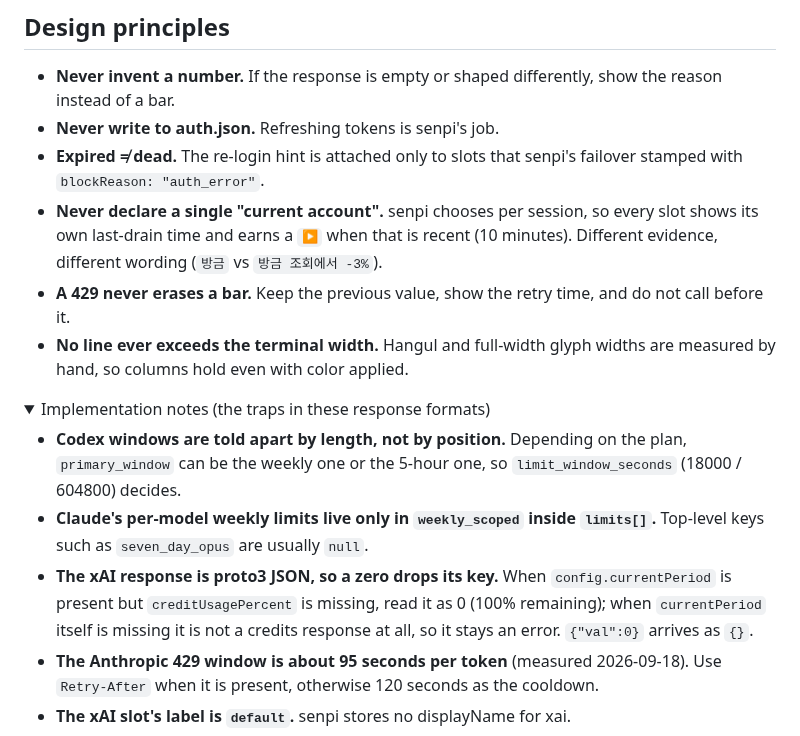
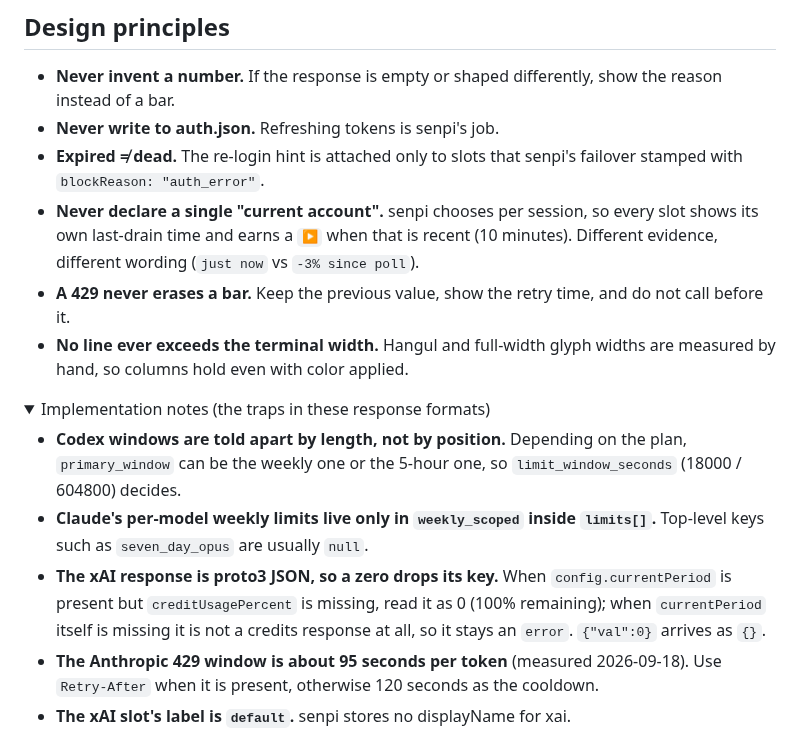
Before and after one commit to orientpine/omo-usage, a Markdown page: README.md, the part around one of its changes. Drawn GitHub-style; folded sections open.

```diff
--- a/README.md
+++ b/README.md
@@ -180,7 +177,7 @@ auth.json is opened read-only and tokens are used in the fetch call and nowhere
 - **Never invent a number.** If the response is empty or shaped differently, show the reason instead of a bar.
 - **Never write to auth.json.** Refreshing tokens is senpi's job.
 - **Expired ≠ dead.** The re-login hint is attached only to slots that senpi's failover stamped with `blockReason: "auth_error"`.
-- **Never declare a single "current account".** senpi chooses per session, so every slot shows its own last-drain time and earns a `▶` when that is recent (10 minutes). Different evidence, different wording (`방금` vs `방금 조회에서 -3%`).
+- **Never declare a single "current account".** senpi chooses per session, so every slot shows its own last-drain time and earns a `▶` when that is recent (10 minutes). Different evidence, different wording (`just now` vs `-3% since poll`).
 - **A 429 never erases a bar.** Keep the previous value, show the retry time, and do not call before it.
 - **No line ever exceeds the terminal width.** Hangul and full-width glyph widths are measured by hand, so columns hold even with color applied.
 
@@ -189,7 +186,7 @@ auth.json is opened read-only and tokens are used in the fetch call and nowhere
 
 - **Codex windows are told apart by length, not by position.** Depending on the plan, `primary_window` can be the weekly one or the 5-hour one, so `limit_window_seconds` (18000 / 604800) decides.
 - **Claude's per-model weekly limits live only in `weekly_scoped` inside `limits[]`.** Top-level keys such as `seven_day_opus` are usually `null`.
-- **The xAI response is proto3 JSON, so a zero drops its key.** When `config.currentPeriod` is present but `creditUsagePercent` is missing, read it as 0 (100% remaining); when `currentPeriod` itself is missing it is not a credits response at all, so it stays an error. `{"val":0}` arrives as `{}`.
+- **The xAI response is proto3 JSON, so a zero drops its key.** When `config.currentPeriod` is present but `creditUsagePercent` is missing, read it as 0 (100% remaining); when `currentPeriod` itself is missing it is not a credits response at all, so it stays an `error`. `{"val":0}` arrives as `{}`.
 - **The Anthropic 429 window is about 95 seconds per token** (measured 2026-09-18). Use `Retry-After` when it is present, otherwise 120 seconds as the cooldown.
 - **The xAI slot's label is `default`.** senpi stores no displayName for xai.
 - **The drain record exists only in `credential-pool-state.json`.** `providers.<provider>.lanes.stored.slots.<slot>.lastSuccessAt` is updated on every successful request. `lease` is a half-open probe lock (30 s), not an in-use signal. Stale slot names and account-id keys linger in the file, so matching happens only against the current auth.json slot names, and Codex and kimi-coding slots are missing from it entirely (xai has no provider entry at all). That is why those three fall back to the drop in remaining values between TUI refreshes — `collect.ts` compares the previous result's `remainingPercent` per window label, keeps the largest drop as `drained`, never treats a rise (a reset) as a drain, and holds on to the previous detection when there is no new one.
```
Also changed, not shown: other parts of README.md (+30 -33 lines), README.ko.md (+34 -34 lines), docs/demo.png.
